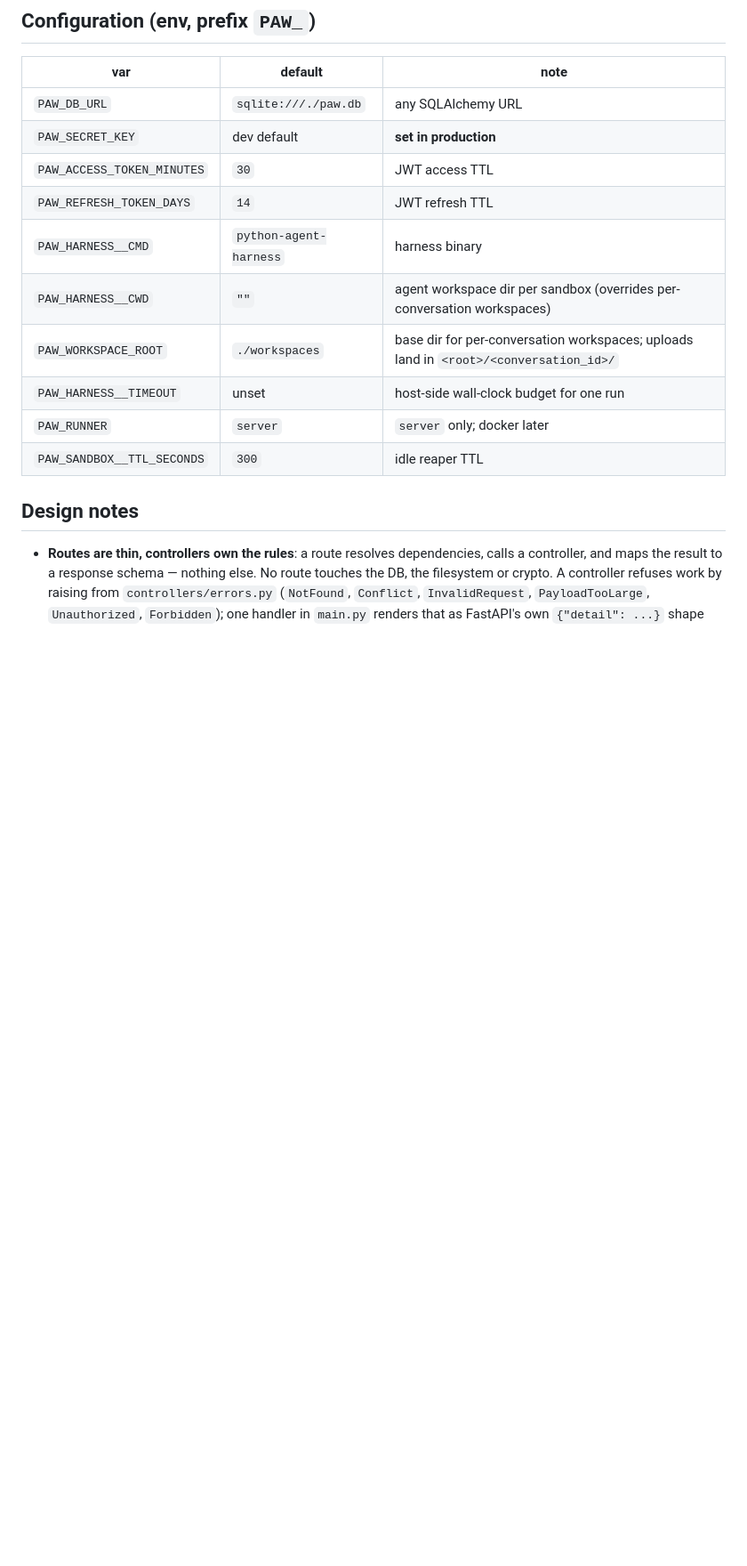
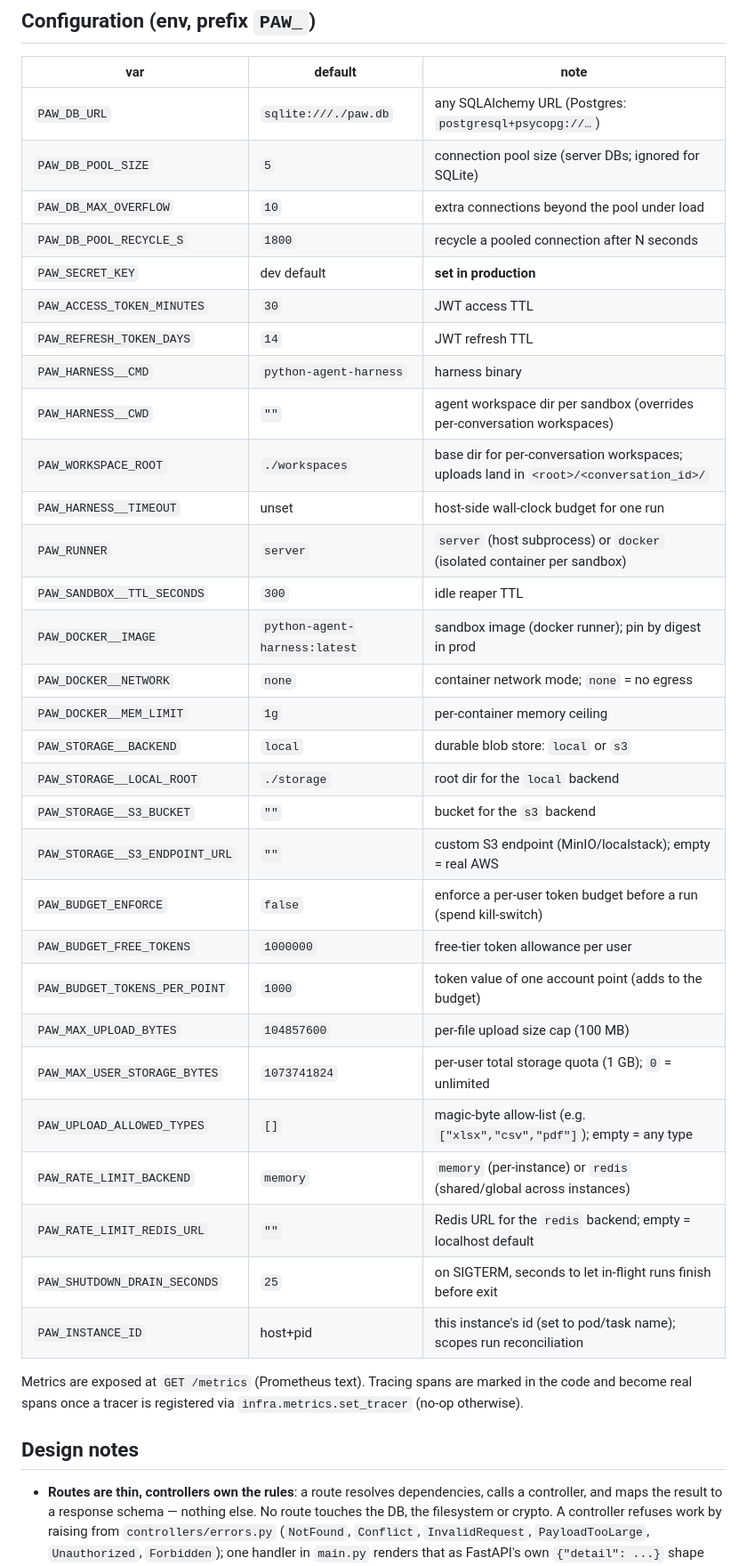
Before and after one commit to beacoder/python-agent-web, a Markdown page: README.md, the part around the change. Shown at 89% size. GitHub-like rendering; blank space fills up the shorter version.

```diff
--- a/README.md
+++ b/README.md
@@ -139,7 +139,10 @@ session title), which says nothing about what the agent is doing.
 
 | var | default | note |
 |---|---|---|
-| `PAW_DB_URL` | `sqlite:///./paw.db` | any SQLAlchemy URL |
+| `PAW_DB_URL` | `sqlite:///./paw.db` | any SQLAlchemy URL (Postgres: `postgresql+psycopg://…`) |
+| `PAW_DB_POOL_SIZE` | `5` | connection pool size (server DBs; ignored for SQLite) |
+| `PAW_DB_MAX_OVERFLOW` | `10` | extra connections beyond the pool under load |
+| `PAW_DB_POOL_RECYCLE_S` | `1800` | recycle a pooled connection after N seconds |
 | `PAW_SECRET_KEY` | dev default | **set in production** |
 | `PAW_ACCESS_TOKEN_MINUTES` | `30` | JWT access TTL |
 | `PAW_REFRESH_TOKEN_DAYS` | `14` | JWT refresh TTL |
@@ -147,8 +150,29 @@ session title), which says nothing about what the agent is doing.
 | `PAW_HARNESS__CWD` | `""` | agent workspace dir per sandbox (overrides per-conversation workspaces) |
 | `PAW_WORKSPACE_ROOT` | `./workspaces` | base dir for per-conversation workspaces; uploads land in `<root>/<conversation_id>/` |
 | `PAW_HARNESS__TIMEOUT` | unset | host-side wall-clock budget for one run |
-| `PAW_RUNNER` | `server` | `server` only; docker later |
+| `PAW_RUNNER` | `server` | `server` (host subprocess) or `docker` (isolated container per sandbox) |
 | `PAW_SANDBOX__TTL_SECONDS` | `300` | idle reaper TTL |
+| `PAW_DOCKER__IMAGE` | `python-agent-harness:latest` | sandbox image (docker runner); pin by digest in prod |
+| `PAW_DOCKER__NETWORK` | `none` | container network mode; `none` = no egress |
+| `PAW_DOCKER__MEM_LIMIT` | `1g` | per-container memory ceiling |
+| `PAW_STORAGE__BACKEND` | `local` | durable blob store: `local` or `s3` |
+| `PAW_STORAGE__LOCAL_ROOT` | `./storage` | root dir for the `local` backend |
+| `PAW_STORAGE__S3_BUCKET` | `""` | bucket for the `s3` backend |
+| `PAW_STORAGE__S3_ENDPOINT_URL` | `""` | custom S3 endpoint (MinIO/localstack); empty = real AWS |
+| `PAW_BUDGET_ENFORCE` | `false` | enforce a per-user token budget before a run (spend kill-switch) |
+| `PAW_BUDGET_FREE_TOKENS` | `1000000` | free-tier token allowance per user |
+| `PAW_BUDGET_TOKENS_PER_POINT` | `1000` | token value of one account point (adds to the budget) |
+| `PAW_MAX_UPLOAD_BYTES` | `104857600` | per-file upload size cap (100 MB) |
+| `PAW_MAX_USER_STORAGE_BYTES` | `1073741824` | per-user total storage quota (1 GB); `0` = unlimited |
+| `PAW_UPLOAD_ALLOWED_TYPES` | `[]` | magic-byte allow-list (e.g. `["xlsx","csv","pdf"]`); empty = any type |
+| `PAW_RATE_LIMIT_BACKEND` | `memory` | `memory` (per-instance) or `redis` (shared/global across instances) |
+| `PAW_RATE_LIMIT_REDIS_URL` | `""` | Redis URL for the `redis` backend; empty = localhost default |
+| `PAW_SHUTDOWN_DRAIN_SECONDS` | `25` | on SIGTERM, seconds to let in-flight runs finish before exit |
+| `PAW_INSTANCE_ID` | host+pid | this instance's id (set to pod/task name); scopes run reconciliation |
+
+Metrics are exposed at `GET /metrics` (Prometheus text). Tracing spans
+are marked in the code and become real spans once a tracer is registered
+via `infra.metrics.set_tracer` (no-op otherwise).
 
 ## Design notes
 
```
